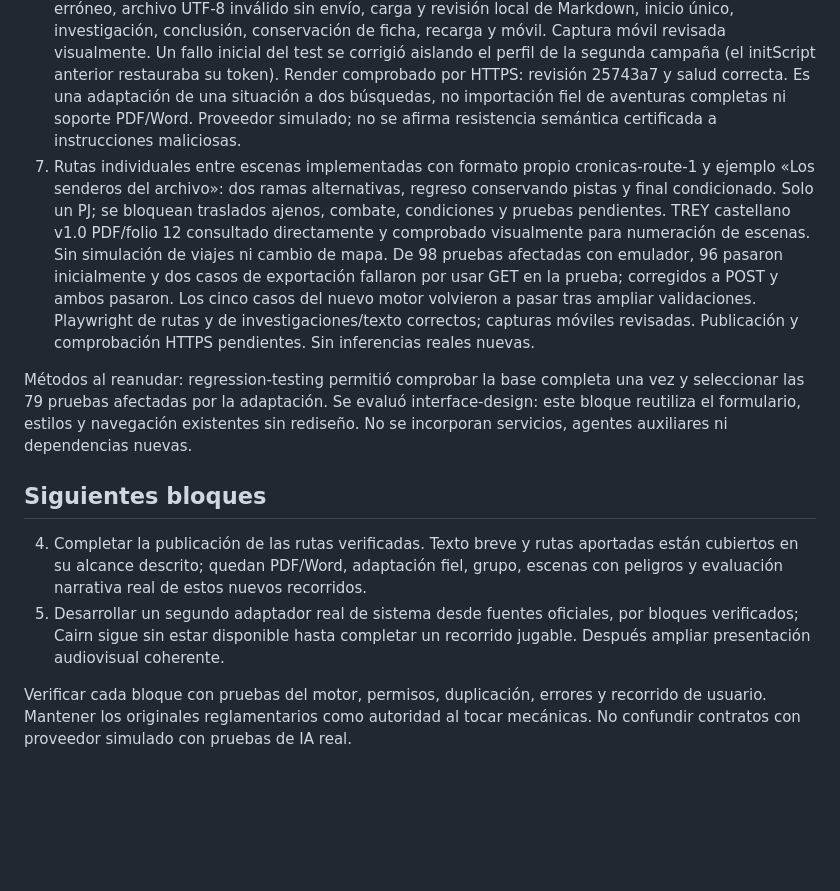
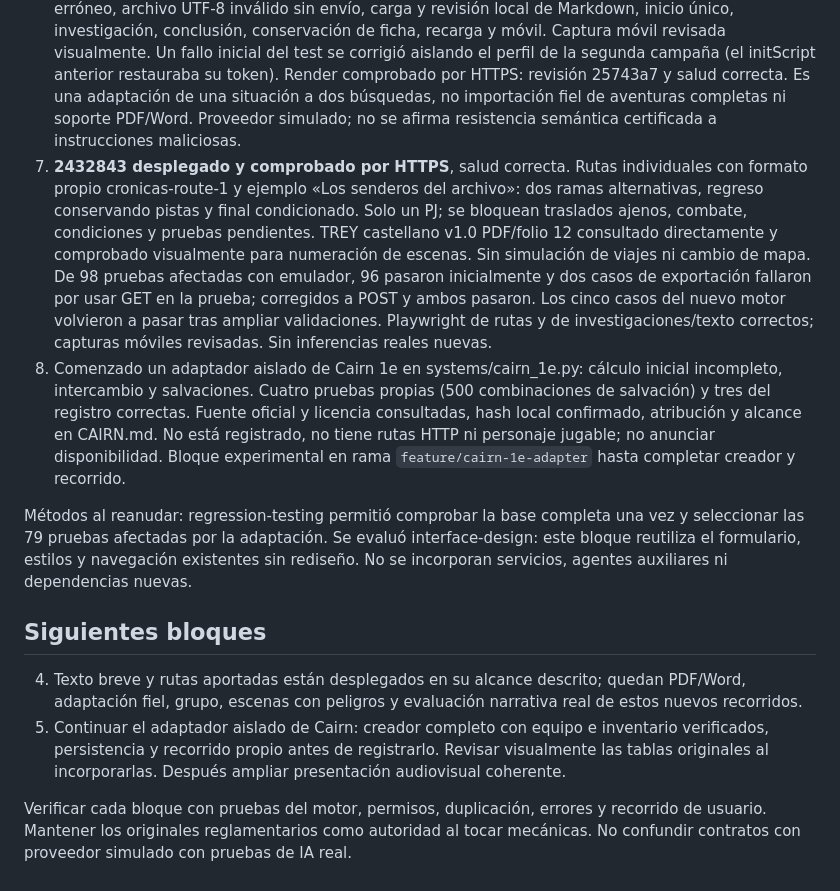
Before and after one commit to Jontalas/DM, a Markdown page: TRABAJO.md, the part around the change. Rendered like a GitHub page; blank space fills up the shorter version.

Commit message:
Record verified text and solo route deployments and next adapter work

```diff
--- a/TRABAJO.md
+++ b/TRABAJO.md
@@ -18,13 +18,14 @@ El usuario solicita continuar con el siguiente punto sin terminar el trabajo al
 4. **7e54a49 desplegado y comprobado con IA real**: generación intermedia con identificadores y dependencias asignados por código; pistas y objetivo resueltos por el motor, narración final real y memoria recuperada, sin cambios de ficha. La comprobación que estaba en marcha terminó correctamente antes de pausar. Informe privado en .deps/structured-live-report.json. No repetir inferencias.
 5. Registro explícito de sistemas integrado en main (7bcf090) tras pasar la suite completa: **173 pruebas con emulador oficial de Firestore, sin omisiones, en 30,799 s**. Render comprobado por HTTPS: revisión 7bcf090 y catálogo con solo Pathfinder parcial. Cairn 1e sigue siendo solo un candidato investigado, no jugable. No se han repetido inferencias reales.
 6. **25743a7 desplegado**: adaptación de fragmentos de texto y archivos .txt/.md, hasta 12.000 caracteres, lectura local, contexto privado solo en apertura, módulo obligatorio y una sola fuente. Pasan 79 pruebas afectadas con emulador, incluidos HTTP y Waitress. Playwright correcto: JSON erróneo, archivo UTF-8 inválido sin envío, carga y revisión local de Markdown, inicio único, investigación, conclusión, conservación de ficha, recarga y móvil. Captura móvil revisada visualmente. Un fallo inicial del test se corrigió aislando el perfil de la segunda campaña (el initScript anterior restauraba su token). Render comprobado por HTTPS: revisión 25743a7 y salud correcta. Es una adaptación de una situación a dos búsquedas, no importación fiel de aventuras completas ni soporte PDF/Word. Proveedor simulado; no se afirma resistencia semántica certificada a instrucciones maliciosas.
-7. Rutas individuales entre escenas implementadas con formato propio cronicas-route-1 y ejemplo «Los senderos del archivo»: dos ramas alternativas, regreso conservando pistas y final condicionado. Solo un PJ; se bloquean traslados ajenos, combate, condiciones y pruebas pendientes. TREY castellano v1.0 PDF/folio 12 consultado directamente y comprobado visualmente para numeración de escenas. Sin simulación de viajes ni cambio de mapa. De 98 pruebas afectadas con emulador, 96 pasaron inicialmente y dos casos de exportación fallaron por usar GET en la prueba; corregidos a POST y ambos pasaron. Los cinco casos del nuevo motor volvieron a pasar tras ampliar validaciones. Playwright de rutas y de investigaciones/texto correctos; capturas móviles revisadas. Publicación y comprobación HTTPS pendientes. Sin inferencias reales nuevas.
+7. **2432843 desplegado y comprobado por HTTPS**, salud correcta. Rutas individuales con formato propio cronicas-route-1 y ejemplo «Los senderos del archivo»: dos ramas alternativas, regreso conservando pistas y final condicionado. Solo un PJ; se bloquean traslados ajenos, combate, condiciones y pruebas pendientes. TREY castellano v1.0 PDF/folio 12 consultado directamente y comprobado visualmente para numeración de escenas. Sin simulación de viajes ni cambio de mapa. De 98 pruebas afectadas con emulador, 96 pasaron inicialmente y dos casos de exportación fallaron por usar GET en la prueba; corregidos a POST y ambos pasaron. Los cinco casos del nuevo motor volvieron a pasar tras ampliar validaciones. Playwright de rutas y de investigaciones/texto correctos; capturas móviles revisadas. Sin inferencias reales nuevas.
+8. Comenzado un adaptador aislado de Cairn 1e en systems/cairn_1e.py: cálculo inicial incompleto, intercambio y salvaciones. Cuatro pruebas propias (500 combinaciones de salvación) y tres del registro correctas. Fuente oficial y licencia consultadas, hash local confirmado, atribución y alcance en CAIRN.md. No está registrado, no tiene rutas HTTP ni personaje jugable; no anunciar disponibilidad. Bloque experimental en rama `feature/cairn-1e-adapter` hasta completar creador y recorrido.
 
 Métodos al reanudar: regression-testing permitió comprobar la base completa una vez y seleccionar las 79 pruebas afectadas por la adaptación. Se evaluó interface-design: este bloque reutiliza el formulario, estilos y navegación existentes sin rediseño. No se incorporan servicios, agentes auxiliares ni dependencias nuevas.
 
 ## Siguientes bloques
 
-4. Completar la publicación de las rutas verificadas. Texto breve y rutas aportadas están cubiertos en su alcance descrito; quedan PDF/Word, adaptación fiel, grupo, escenas con peligros y evaluación narrativa real de estos nuevos recorridos.
-5. Desarrollar un segundo adaptador real de sistema desde fuentes oficiales, por bloques verificados; Cairn sigue sin estar disponible hasta completar un recorrido jugable. Después ampliar presentación audiovisual coherente.
+4. Texto breve y rutas aportadas están desplegados en su alcance descrito; quedan PDF/Word, adaptación fiel, grupo, escenas con peligros y evaluación narrativa real de estos nuevos recorridos.
+5. Continuar el adaptador aislado de Cairn: creador completo con equipo e inventario verificados, persistencia y recorrido propio antes de registrarlo. Revisar visualmente las tablas originales al incorporarlas. Después ampliar presentación audiovisual coherente.
 
 Verificar cada bloque con pruebas del motor, permisos, duplicación, errores y recorrido de usuario. Mantener los originales reglamentarios como autoridad al tocar mecánicas. No confundir contratos con proveedor simulado con pruebas de IA real.
```
